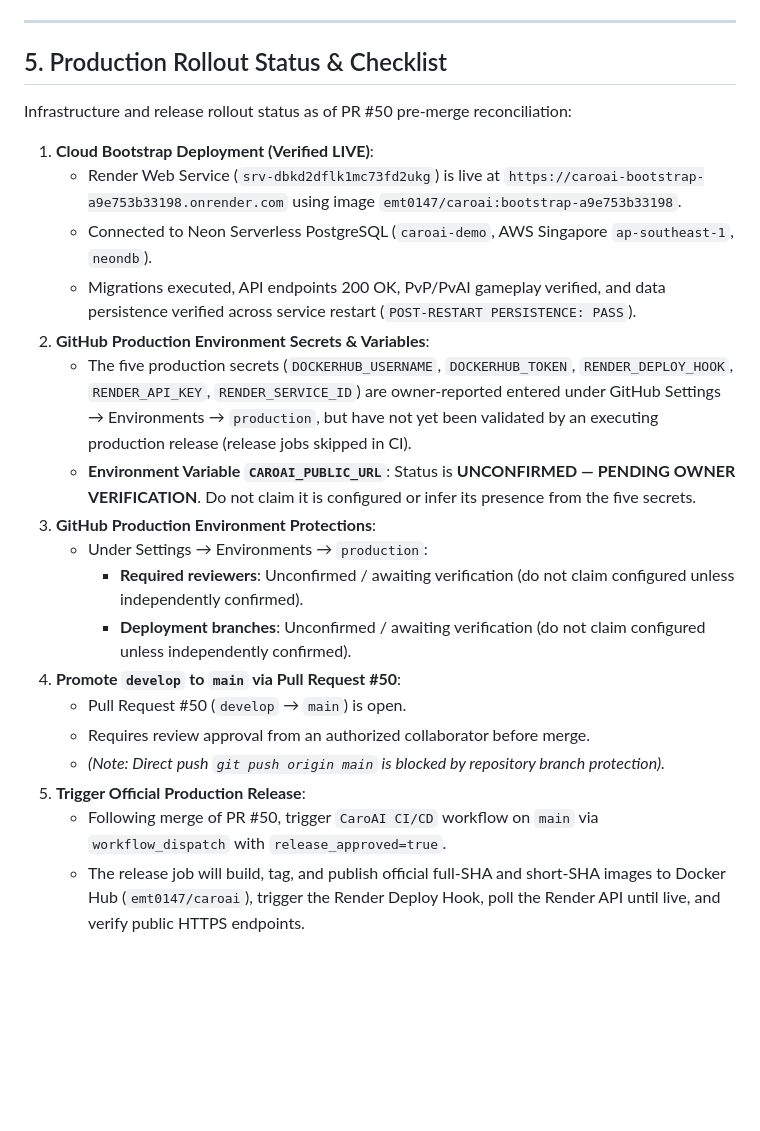
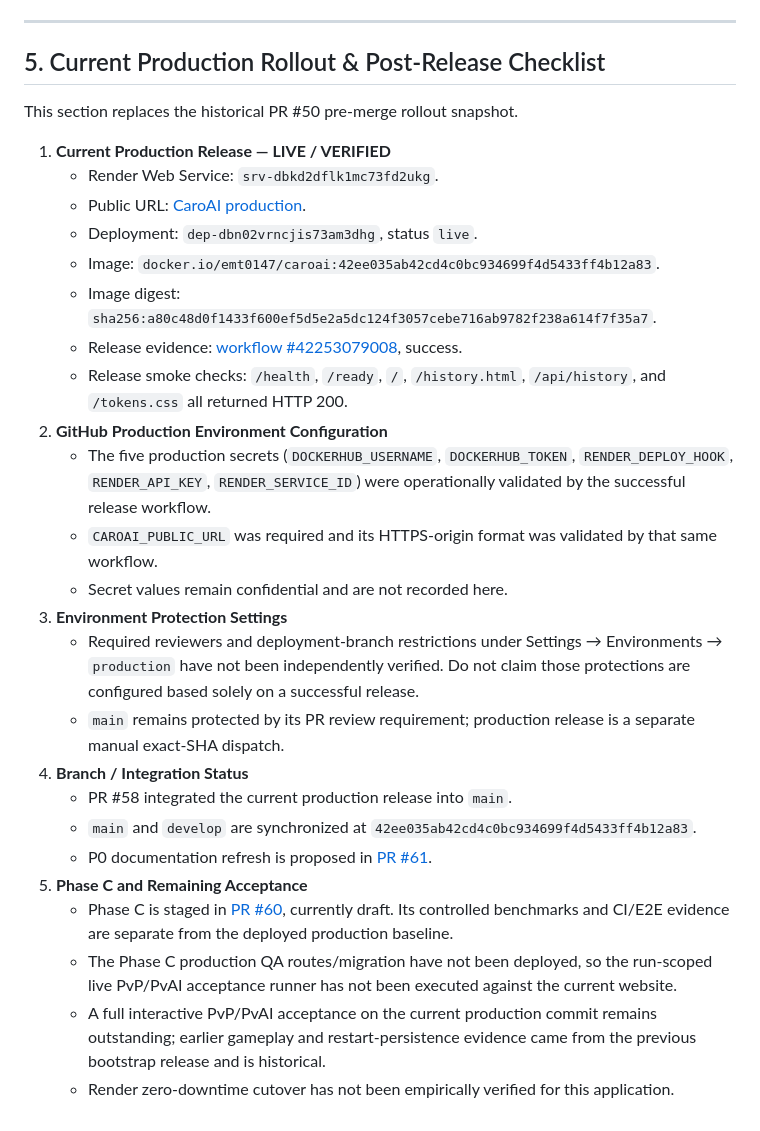
Before and after one commit to emt0147t/caroAI, a Markdown page: docs/final-project/FINAL_ACCEPTANCE_REPORT.md, the part around the change. Drawn GitHub-style; blank space fills up the shorter version.

Commit message:
docs(acceptance): replace obsolete pre-release rollout checklist

```diff
--- a/docs/final-project/FINAL_ACCEPTANCE_REPORT.md
+++ b/docs/final-project/FINAL_ACCEPTANCE_REPORT.md
@@ -200,25 +200,31 @@ A final container filesystem inspection was performed against review image `caro
 
 ---
 
-## 5. Production Rollout Status & Checklist
+## 5. Current Production Rollout & Post-Release Checklist
 
-Infrastructure and release rollout status as of PR #50 pre-merge reconciliation:
+This section replaces the historical PR #50 pre-merge rollout snapshot.
 
-1. **Cloud Bootstrap Deployment (Verified LIVE)**:
-   - Render Web Service (`srv-dbkd2dflk1mc73fd2ukg`) is live at `https://caroai-bootstrap-a9e753b33198.onrender.com` using image `emt0147/caroai:bootstrap-a9e753b33198`.
-   - Connected to Neon Serverless PostgreSQL (`caroai-demo`, AWS Singapore `ap-southeast-1`, `neondb`).
-   - Migrations executed, API endpoints 200 OK, PvP/PvAI gameplay verified, and data persistence verified across service restart (`POST-RESTART PERSISTENCE: PASS`).
-2. **GitHub Production Environment Secrets & Variables**:
-   - The five production secrets (`DOCKERHUB_USERNAME`, `DOCKERHUB_TOKEN`, `RENDER_DEPLOY_HOOK`, `RENDER_API_KEY`, `RENDER_SERVICE_ID`) are owner-reported entered under GitHub Settings → Environments → `production`, but have not yet been validated by an executing production release (release jobs skipped in CI).
-   - **Environment Variable `CAROAI_PUBLIC_URL`**: Status is **UNCONFIRMED — PENDING OWNER VERIFICATION**. Do not claim it is configured or infer its presence from the five secrets.
-3. **GitHub Production Environment Protections**:
-   - Under Settings → Environments → `production`:
-     - **Required reviewers**: Unconfirmed / awaiting verification (do not claim configured unless independently confirmed).
-     - **Deployment branches**: Unconfirmed / awaiting verification (do not claim configured unless independently confirmed).
-4. **Promote `develop` to `main` via Pull Request #50**:
-   - Pull Request #50 (`develop` → `main`) is open.
-   - Requires review approval from an authorized collaborator before merge.
-   - *(Note: Direct push `git push origin main` is blocked by repository branch protection).*
-5. **Trigger Official Production Release**:
-   - Following merge of PR #50, trigger `CaroAI CI/CD` workflow on `main` via `workflow_dispatch` with `release_approved=true`.
-   - The release job will build, tag, and publish official full-SHA and short-SHA images to Docker Hub (`emt0147/caroai`), trigger the Render Deploy Hook, poll the Render API until live, and verify public HTTPS endpoints.
+1. **Current Production Release — LIVE / VERIFIED**
+   - Render Web Service: `srv-dbkd2dflk1mc73fd2ukg`.
+   - Public URL: [CaroAI production](https://caroai-bootstrap-a9e753b33198.onrender.com).
+   - Deployment: `dep-dbn02vrncjis73am3dhg`, status `live`.
+   - Image: `docker.io/emt0147/caroai:42ee035ab42cd4c0bc934699f4d5433ff4b12a83`.
+   - Image digest: `sha256:a80c48d0f1433f600ef5d5e2a5dc124f3057cebe716ab9782f238a614f7f35a7`.
+   - Release evidence: [workflow #42253079008](https://github.com/emt0147t/caroAI/actions/runs/42253079008), success.
+   - Release smoke checks: `/health`, `/ready`, `/`, `/history.html`, `/api/history`, and `/tokens.css` all returned HTTP 200.
+2. **GitHub Production Environment Configuration**
+   - The five production secrets (`DOCKERHUB_USERNAME`, `DOCKERHUB_TOKEN`, `RENDER_DEPLOY_HOOK`, `RENDER_API_KEY`, `RENDER_SERVICE_ID`) were operationally validated by the successful release workflow.
+   - `CAROAI_PUBLIC_URL` was required and its HTTPS-origin format was validated by that same workflow.
+   - Secret values remain confidential and are not recorded here.
+3. **Environment Protection Settings**
+   - Required reviewers and deployment-branch restrictions under Settings → Environments → `production` have not been independently verified. Do not claim those protections are configured based solely on a successful release.
+   - `main` remains protected by its PR review requirement; production release is a separate manual exact-SHA dispatch.
+4. **Branch / Integration Status**
+   - PR #58 integrated the current production release into `main`.
+   - `main` and `develop` are synchronized at `42ee035ab42cd4c0bc934699f4d5433ff4b12a83`.
+   - P0 documentation refresh is proposed in [PR #61](https://github.com/emt0147t/caroAI/pull/61).
+5. **Phase C and Remaining Acceptance**
+   - Phase C is staged in [PR #60](https://github.com/emt0147t/caroAI/pull/60), currently draft. Its controlled benchmarks and CI/E2E evidence are separate from the deployed production baseline.
+   - The Phase C production QA routes/migration have not been deployed, so the run-scoped live PvP/PvAI acceptance runner has not been executed against the current website.
+   - A full interactive PvP/PvAI acceptance on the current production commit remains outstanding; earlier gameplay and restart-persistence evidence came from the previous bootstrap release and is historical.
+   - Render zero-downtime cutover has not been empirically verified for this application.
```
